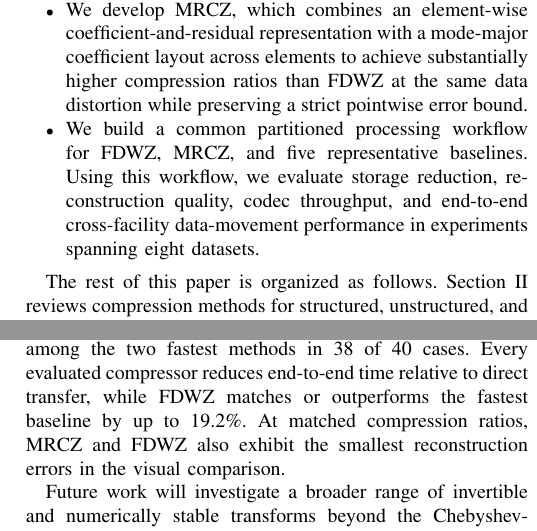
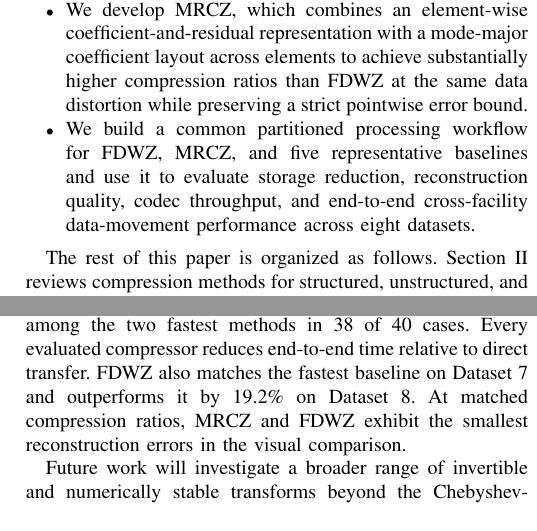
Before and after one commit to ZizheJian/mrcz, a LaTeX paper (论文/main.tex, which reads 论文/1.introduction.tex, 论文/8.conclusion.tex): two parts of the columns of pages 2 and 12 of 13, joined at a grey line, cut so that both start at the same text. Compiled offline with pdfLaTeX; a missing font is replaced by an installed copy or a similar font; a LaTeX package or settings file that is missing is left out.

Commit message:
Refine manuscript framing and result statements

```diff
--- a/论文/1.introduction.tex
+++ b/论文/1.introduction.tex
@@ -18,7 +18,7 @@ The main contributions of this work are as follows:
 \begin{itemize}
 \item We develop FDWZ, which combines distance-weighted multilevel interpolation and multi-tree Huffman encoding to improve compression ratio while maintaining high throughput under a strict pointwise error bound.
 \item We develop MRCZ, which combines an element-wise coefficient-and-residual representation with a mode-major coefficient layout across elements to achieve substantially higher compression ratios than FDWZ at the same data distortion while preserving a strict pointwise error bound.
-\item We build a common partitioned processing workflow for FDWZ, MRCZ, and five representative baselines. Using this workflow, we evaluate storage reduction, reconstruction quality, codec throughput, and end-to-end cross-facility data-movement performance in experiments spanning eight datasets.
+\item We build a common partitioned processing workflow for FDWZ, MRCZ, and five representative baselines and use it to evaluate storage reduction, reconstruction quality, codec throughput, and end-to-end cross-facility data-movement performance across eight datasets.
 \end{itemize}
 
 The rest of this paper is organized as follows. Section~\ref{sec:related work} reviews compression methods for structured, unstructured, and high-order element data. Section~\ref{sec:problem formulation} describes the data characteristics and formulates the compression problem. Section~\ref{sec:design overview} presents the parallel execution model and the element-local design of FDWZ and MRCZ. Sections~\ref{sec:SZ3-HOHS} and~\ref{sec:mrcz} describe FDWZ and MRCZ, respectively. Section~\ref{sec:performance evaluation} presents the experimental evaluation, and Section~\ref{sec:conclusion} concludes the paper.
--- a/论文/8.conclusion.tex
+++ b/论文/8.conclusion.tex
@@ -4,6 +4,6 @@ High-order finite and spectral element discretizations are widely used in scient
 
 To address these challenges, we develop two complementary compressors, FDWZ and MRCZ, within a unified element-local framework with strict pointwise error guarantees. FDWZ extends the SZ framework with distance-weighted multilevel interpolation and multi-tree Huffman encoding for nonuniform nodal layouts. MRCZ represents each element using quantized transform coefficients, corrects the resulting prediction with error-bounded residuals, and reorganizes coefficients by basis mode to improve lossless coding. Both methods employ parallel element-centric processing while avoiding costly cross-element dependencies.
 
-Experiments on eight datasets from NekRS, MFEM, and Nektar++ demonstrate substantial improvements in storage reduction and end-to-end data-movement performance. At matched PSNRs in the large-scale experiments, FDWZ improves the compression ratio over the best baseline by 80.8\% on average, and MRCZ further improves it over FDWZ by 111.4\%. Across the throughput experiments, FDWZ ranks among the two fastest methods in 38 of 40 cases. Every evaluated compressor reduces end-to-end time relative to direct transfer, while FDWZ matches or outperforms the fastest baseline by up to 19.2\%. At matched compression ratios, MRCZ and FDWZ also exhibit the smallest reconstruction errors in the visual comparison.
+Experiments on eight datasets from NekRS, MFEM, and Nektar++ demonstrate substantial improvements in storage reduction and end-to-end data-movement performance. At matched PSNRs in the large-scale experiments, FDWZ improves the compression ratio over the best baseline by 80.8\% on average, and MRCZ further improves it over FDWZ by 111.4\%. Across the throughput experiments, FDWZ ranks among the two fastest methods in 38 of 40 cases. Every evaluated compressor reduces end-to-end time relative to direct transfer. FDWZ also matches the fastest baseline on Dataset~7 and outperforms it by 19.2\% on Dataset~8. At matched compression ratios, MRCZ and FDWZ exhibit the smallest reconstruction errors in the visual comparison.
 
 Future work will investigate a broader range of invertible and numerically stable transforms beyond the Chebyshev-based transform adopted in this study. We also plan to develop GPU implementations of FDWZ and MRCZ to improve throughput and scalability on modern heterogeneous computing platforms.
```
Also changed, not shown: 论文/0.abstract.tex (+2 -2 lines), 论文/7.evaluation.tex (+1 -1 lines), 1 other file.
